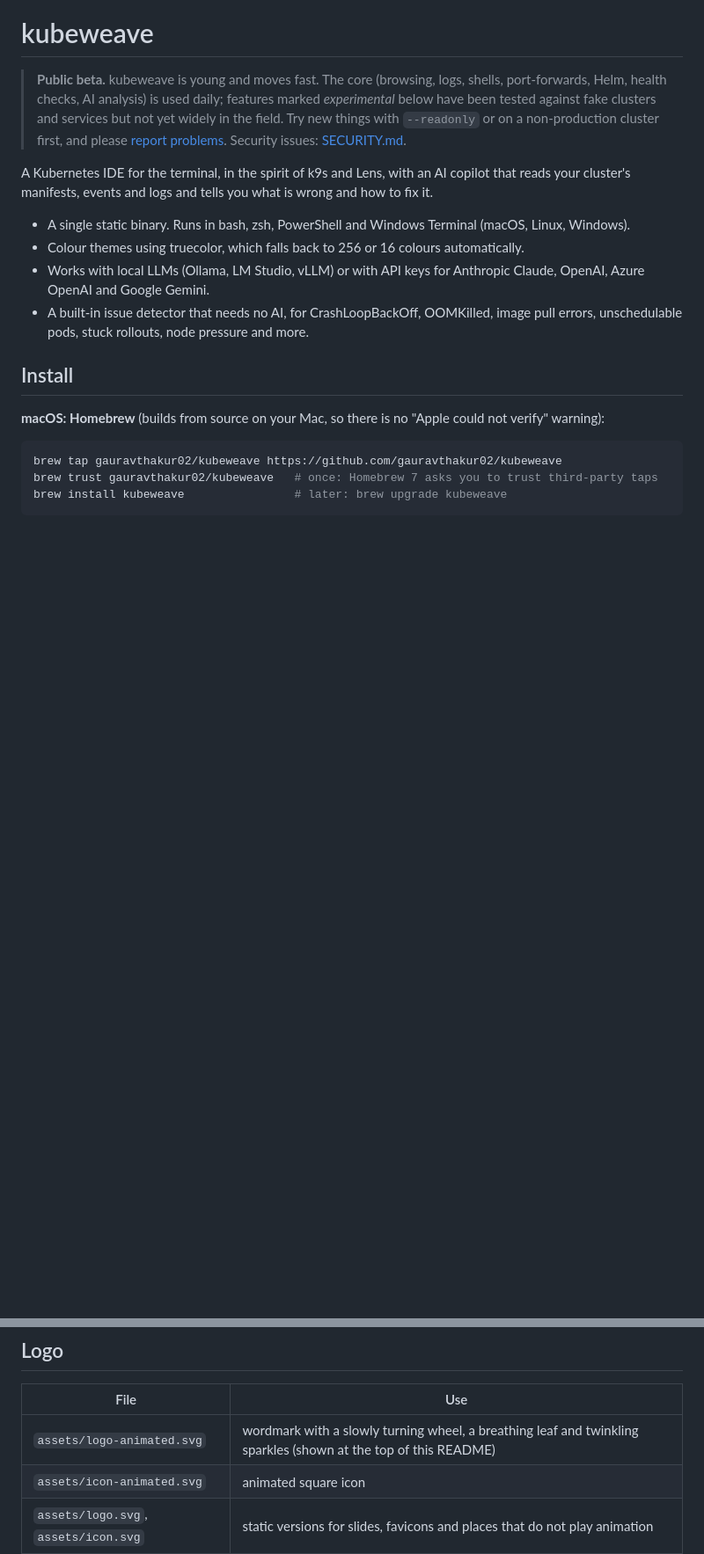
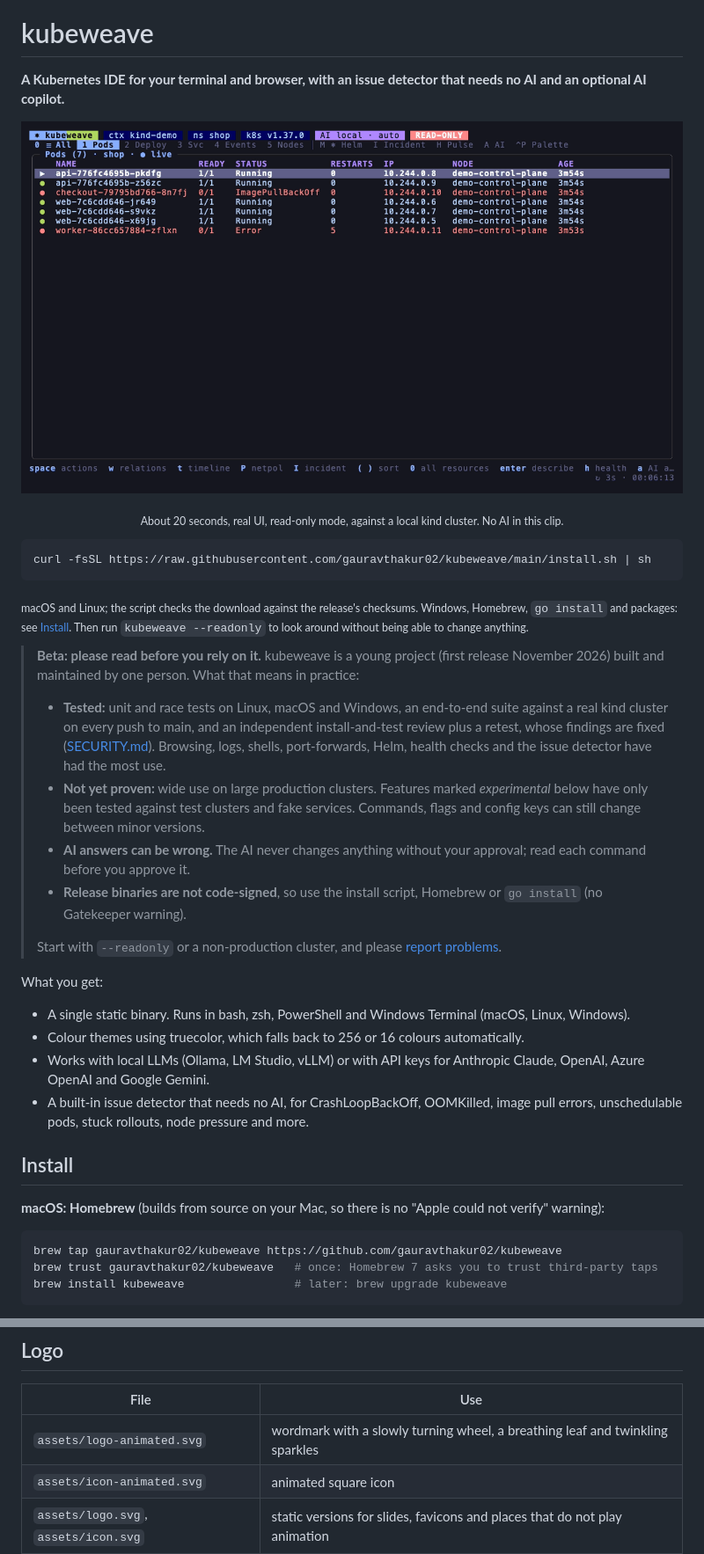
Before and after one commit to gauravthakur02/kubesage, a Markdown page: README.md, 2 parts joined by grey strips. Shown at 88% size. GitHub-like rendering; pictures changed too: assets/demo.gif (added); blank space fills up the shorter version.

Commit message:
README: open with a demo GIF, one-line install and an honest beta note
- Record assets/demo.gif (about 20 s, read-only, kind cluster) with docs/demo.tape
- Docs build turns README section links into page links

````diff
--- a/README.md
+++ b/README.md
@@ -5,13 +1,31 @@
 # kubeweave
 
-> **Public beta.** kubeweave is young and moves fast. The core (browsing, logs, shells, port-forwards, Helm, health
-> checks, AI analysis) is used daily; features marked *experimental* below have been tested against fake clusters and
-> services but not yet widely in the field. Try new things with `--readonly` or on a non-production cluster first, and
-> please [report problems](https://github.com/gauravthakur02/kubeweave/issues). Security issues:
-> [SECURITY.md](SECURITY.md).
+**A Kubernetes IDE for your terminal and browser, with an issue detector that needs no AI and an optional AI copilot.**
 
-A Kubernetes IDE for the terminal, in the spirit of k9s and Lens, with an AI copilot that
-reads your cluster's manifests, events and logs and tells you what is wrong and how to fix it.
+<p align="center">
+  <img src="assets/demo.gif" alt="kubeweave in a terminal: a pod list with a crashing pod, its logs, the Pulse health screen with detected issues, and a deployment's relationships" width="900">
+</p>
+<p align="center"><sub>About 20 seconds, real UI, read-only mode, against a local kind cluster. No AI in this clip.</sub></p>
+
+```bash
+curl -fsSL https://raw.githubusercontent.com/gauravthakur02/kubeweave/main/install.sh | sh
+```
+<sub>macOS and Linux; the script checks the download against the release's checksums. Windows, Homebrew, `go install` and
+packages: see [Install](#install). Then run `kubeweave --readonly` to look around without being able to change anything.</sub>
+
+> **Beta: please read before you rely on it.** kubeweave is a young project (first release November 2026) built and
+> maintained by one person. What that means in practice:
+> - **Tested:** unit and race tests on Linux, macOS and Windows, an end-to-end suite against a real kind cluster on every
+>   push to main, and an independent install-and-test review plus a retest, whose findings are fixed ([SECURITY.md](SECURITY.md#security-review-log)).
+>   Browsing, logs, shells, port-forwards, Helm, health checks and the issue detector have had the most use.
+> - **Not yet proven:** wide use on large production clusters. Features marked *experimental* below have only been tested
+>   against test clusters and fake services. Commands, flags and config keys can still change between minor versions.
+> - **AI answers can be wrong.** The AI never changes anything without your approval; read each command before you approve it.
+> - **Release binaries are not code-signed**, so use the install script, Homebrew or `go install` (no Gatekeeper warning).
+>
+> Start with `--readonly` or a non-production cluster, and please [report problems](https://github.com/gauravthakur02/kubeweave/issues).
+
+What you get:
 
 - A single static binary. Runs in bash, zsh, PowerShell and Windows Terminal (macOS, Linux, Windows).
 - Colour themes using truecolor, which falls back to 256 or 16 colours automatically.
@@ -963,7 +977,7 @@ internal/ui             Bubble Tea app: split panes, themes, table, text/log vie
 
 | File | Use |
 |---|---|
-| `assets/logo-animated.svg` | wordmark with a slowly turning wheel, a breathing leaf and twinkling sparkles (shown at the top of this README) |
+| `assets/logo-animated.svg` | wordmark with a slowly turning wheel, a breathing leaf and twinkling sparkles |
 | `assets/icon-animated.svg` | animated square icon |
 | `assets/logo.svg`, `assets/icon.svg` | static versions for slides, favicons and places that do not play animation |
 
````
Also changed, not shown: other parts of README.md (+2 -6 lines), 2 other files.
